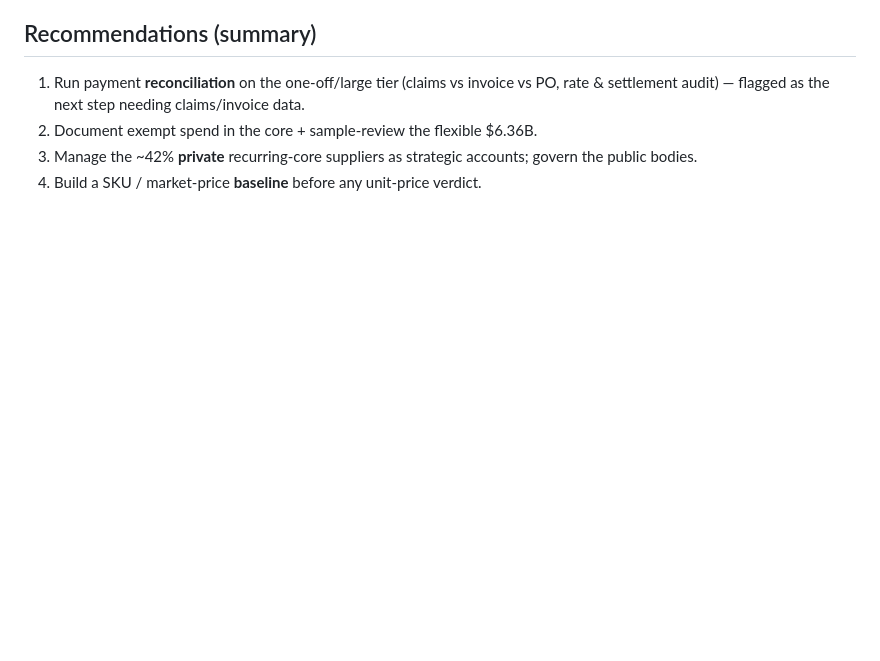
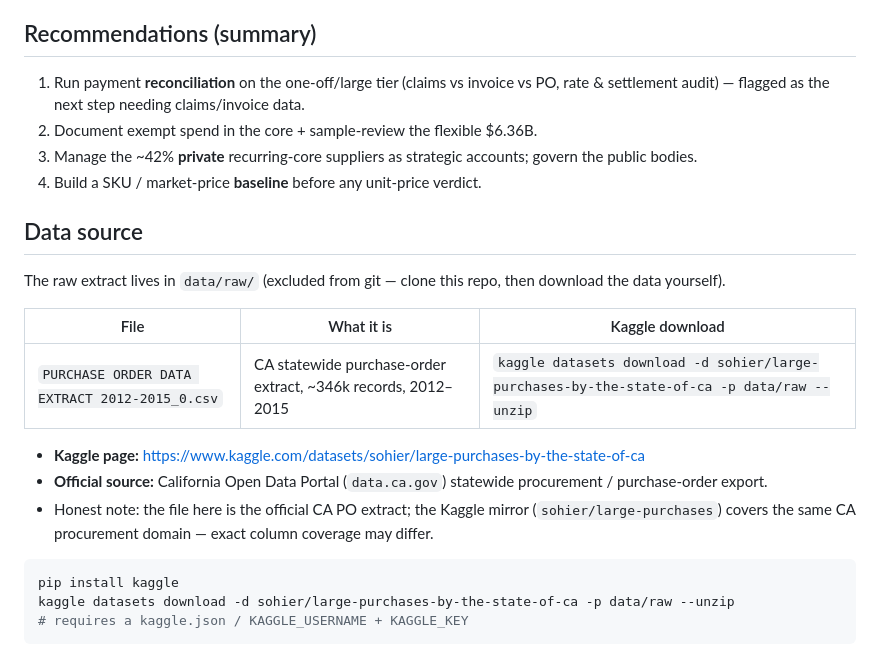
Before and after one commit to JLXYwjw/procurement-reconciliation, a Markdown page: README.md, the part around the change. Rendered like a GitHub page; blank space fills up the shorter version.

Commit message:
docs: add Kaggle data source + download link (self-contained repo)

````diff
--- a/README.md
+++ b/README.md
@@ -42,3 +42,21 @@ python -m pytest tests -q         # unit + report + output contract tests
 2. Document exempt spend in the core + sample-review the flexible $6.36B.
 3. Manage the ~42% **private** recurring-core suppliers as strategic accounts; govern the public bodies.
 4. Build a SKU / market-price **baseline** before any unit-price verdict.
+
+## Data source
+
+The raw extract lives in `data/raw/` (excluded from git — clone this repo, then download the data yourself).
+
+| File | What it is | Kaggle download |
+|---|---|---|
+| `PURCHASE ORDER DATA EXTRACT 2012-2015_0.csv` | CA statewide purchase-order extract, ~346k records, 2012–2015 | `kaggle datasets download -d sohier/large-purchases-by-the-state-of-ca -p data/raw --unzip` |
+
+- **Kaggle page:** https://www.kaggle.com/datasets/sohier/large-purchases-by-the-state-of-ca
+- **Official source:** California Open Data Portal (`data.ca.gov`) statewide procurement / purchase-order export.
+- Honest note: the file here is the official CA PO extract; the Kaggle mirror (`sohier/large-purchases`) covers the same CA procurement domain — exact column coverage may differ.
+
+```bash
+pip install kaggle
+kaggle datasets download -d sohier/large-purchases-by-the-state-of-ca -p data/raw --unzip
+# requires a kaggle.json / KAGGLE_USERNAME + KAGGLE_KEY
+```
````
